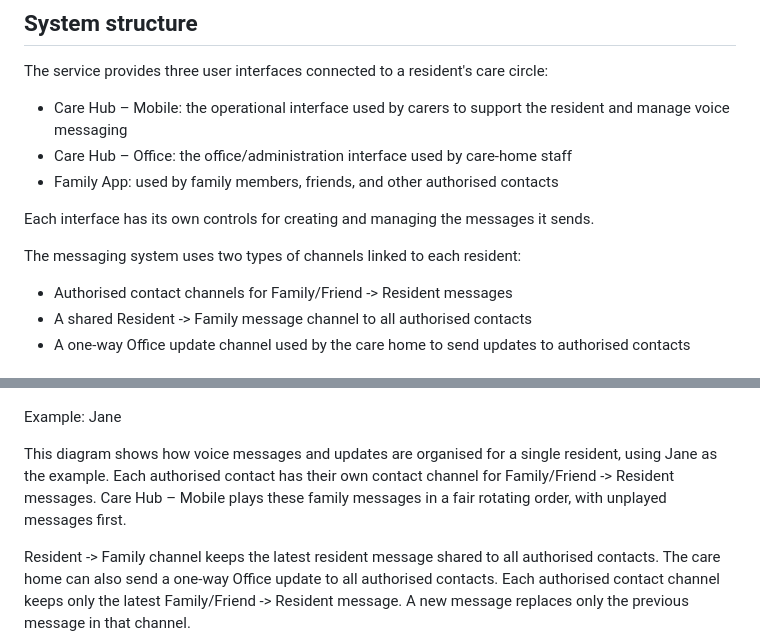
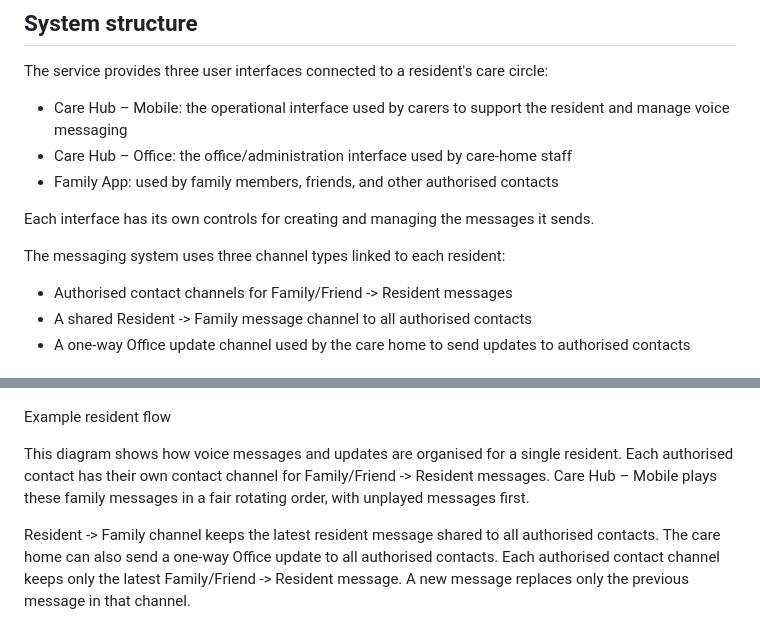
Before and after one commit to Quailemu/family-updates, a Markdown page: docs/office/05_care_home_guide.md, 2 parts joined by grey strips. Drawn GitHub-style.

Commit message:
fix_care_home_guide_channel_count_and_example_text

```diff
--- a/docs/office/05_care_home_guide.md
+++ b/docs/office/05_care_home_guide.md
@@ -15,7 +15,7 @@ The service provides three user interfaces connected to a resident's care circle
 
 Each interface has its own controls for creating and managing the messages it sends.
 
-The messaging system uses two types of channels linked to each resident:
+The messaging system uses three channel types linked to each resident:
 
 - Authorised contact channels for Family/Friend -> Resident messages
 - A shared Resident -> Family message channel to all authorised contacts
@@ -39,9 +39,9 @@ If all current family messages have been played, then one new family message fro
 
 ![Voice message flow diagram](../../assets/voice-message-flow-diagram.png)
 
-Example: Jane
+Example resident flow
 
-This diagram shows how voice messages and updates are organised for a single resident, using Jane as the example. Each authorised contact has their own contact channel for Family/Friend -> Resident messages. Care Hub – Mobile plays these family messages in a fair rotating order, with unplayed messages first.
+This diagram shows how voice messages and updates are organised for a single resident. Each authorised contact has their own contact channel for Family/Friend -> Resident messages. Care Hub – Mobile plays these family messages in a fair rotating order, with unplayed messages first.
 
 Resident -> Family channel keeps the latest resident message shared to all authorised contacts. The care home can also send a one-way Office update to all authorised contacts. Each authorised contact channel keeps only the latest Family/Friend -> Resident message. A new message replaces only the previous message in that channel.
 
```
